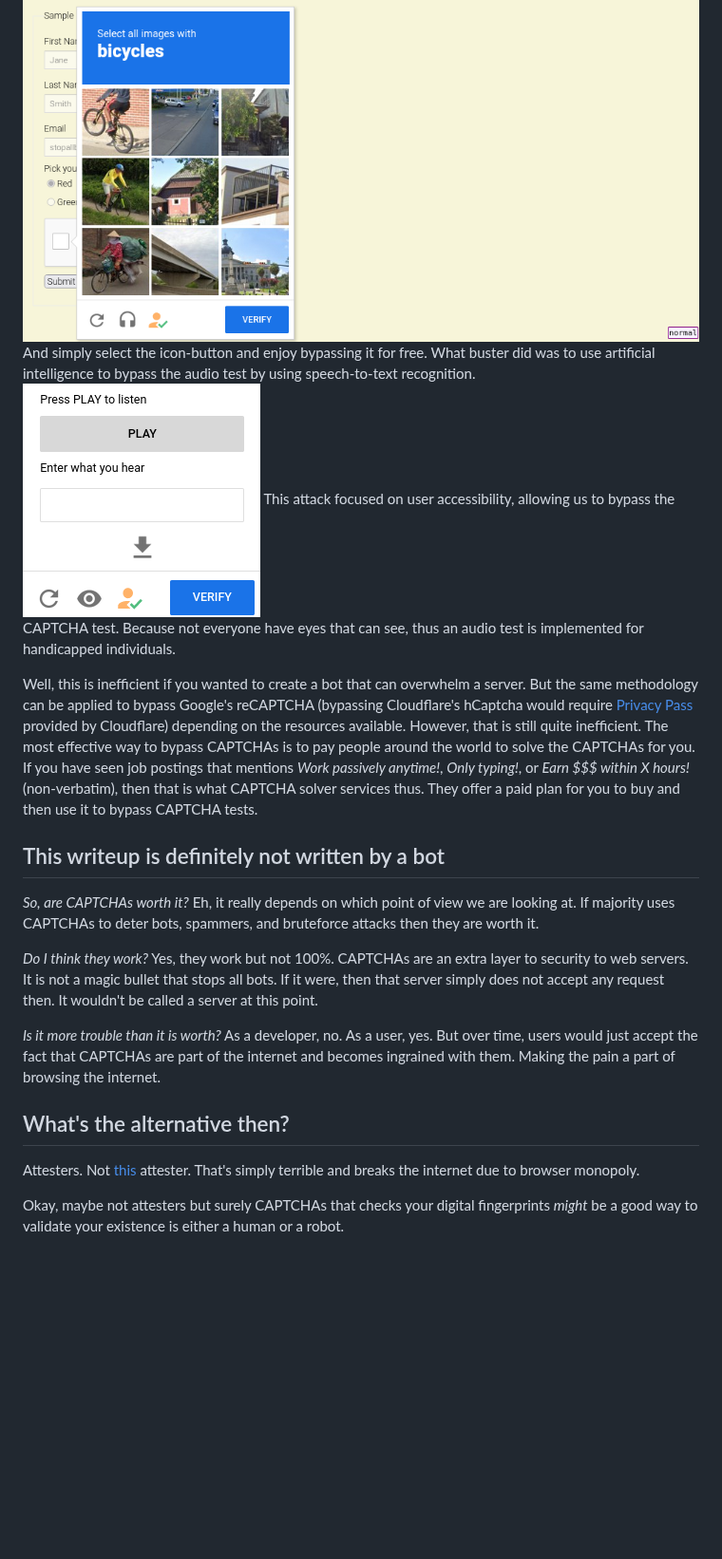
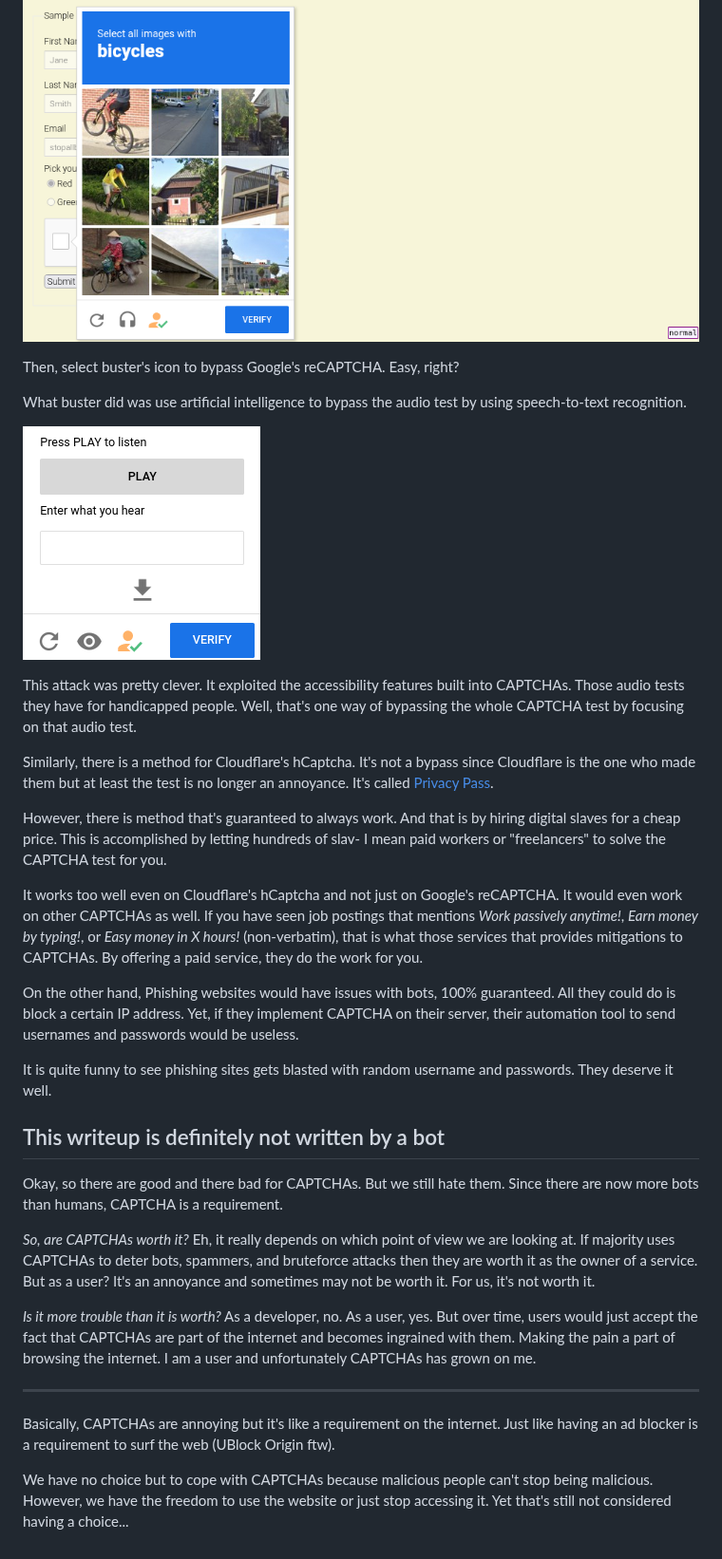
Before and after one commit to MingoMango17/CMSC134-Writeups, a Markdown page: Writeup 2/writeup.md, the part around one of its changes. Shown at 95% size. Drawn GitHub-style; blank space fills up the shorter version.

Commit message:
[Writeup 2] whatever

```diff
--- a/Writeup 2/writeup.md
+++ b/Writeup 2/writeup.md
@@ -96,42 +99,62 @@ For example, you can install [buster](https://github.com/dessant/buster) as a br
 ![buster](./buster1.png)
-And simply select the icon-button and enjoy bypassing it for free.
-What buster did was to use artificial intelligence to bypass the audio test by using speech-to-text recognition.
+
+Then, select buster's icon to bypass Google's reCAPTCHA.
+Easy, right?
+
+What buster did was use artificial intelligence to bypass the audio test by using speech-to-text recognition.
+
 ![Audio Bypass](./audio.png)
-This attack focused on user accessibility, allowing us to bypass the CAPTCHA test.
-Because not everyone have eyes that can see, thus an audio test is implemented for handicapped individuals.
 
-Well, this is inefficient if you wanted to create a bot that can overwhelm a server.
-But the same methodology can be applied to bypass Google's reCAPTCHA (bypassing Cloudflare's hCaptcha would require [Privacy Pass](https://blog.cloudflare.com/privacy-pass-standard) provided by Cloudflare) depending on the resources available.
-However, that is still quite inefficient.
-The most effective way to bypass CAPTCHAs is to pay people around the world to solve the CAPTCHAs for you.
-If you have seen job postings that mentions _Work passively anytime!_, _Only typing!_, or _Earn $$$ within X hours!_ (non-verbatim), then that is what CAPTCHA solver services thus.
-They offer a paid plan for you to buy and then use it to bypass CAPTCHA tests.
+This attack was pretty clever.
+It exploited the accessibility features built into CAPTCHAs.
+Those audio tests they have for handicapped people.
+Well, that's one way of bypassing the whole CAPTCHA test by focusing on that audio test.
+
+Similarly, there is a method for Cloudflare's hCaptcha.
+It's not a bypass since Cloudflare is the one who made them but at least the test is no longer an annoyance.
+It's called [Privacy Pass](https://blog.cloudflare.com/privacy-pass-standard).
+
+However, there is method that's guaranteed to always work.
+And that is by hiring digital slaves for a cheap price.
+This is accomplished by letting hundreds of slav- I mean paid workers or "freelancers" to solve the CAPTCHA test for you.
+
+It works too well even on Cloudflare's hCaptcha and not just on Google's reCAPTCHA.
+It would even work on other CAPTCHAs as well.
+If you have seen job postings that mentions _Work passively anytime!_, _Earn money by typing!_, or _Easy money in X hours!_ (non-verbatim), that is what those services that provides mitigations to CAPTCHAs.
+By offering a paid service, they do the work for you.
+
+On the other hand, Phishing websites would have issues with bots, 100% guaranteed.
+All they could do is block a certain IP address.
+Yet, if they implement CAPTCHA on their server, their automation tool to send usernames and passwords would be useless.
+
+It is quite funny to see phishing sites gets blasted with random username and passwords.
+They deserve it well.
 
 ## This writeup is definitely not written by a bot
 
+Okay, so there are good and there bad for CAPTCHAs.
+But we still hate them.
+Since there are now more bots than humans, CAPTCHA is a requirement.
+
 *So, are CAPTCHAs worth it?*
 Eh, it really depends on which point of view we are looking at.
-If majority uses CAPTCHAs to deter bots, spammers, and bruteforce attacks then they are worth it.
-
-*Do I think they work?*
-Yes, they work but not 100%.
-CAPTCHAs are an extra layer to security to web servers.
-It is not a magic bullet that stops all bots.
-If it were, then that server simply does not accept any request then.
-It wouldn't be called a server at this point.
+If majority uses CAPTCHAs to deter bots, spammers, and bruteforce attacks then they are worth it as the owner of a service.
+But as a user?
+It's an annoyance and sometimes may not be worth it.
+For us, it's not worth it.
 
 *Is it more trouble than it is worth?*
 As a developer, no.
 As a user, yes.
 But over time, users would just accept the fact that CAPTCHAs are part of the internet and becomes ingrained with them.
 Making the pain a part of browsing the internet.
+I am a user and unfortunately CAPTCHAs has grown on me.
 
+---
 
+Basically, CAPTCHAs are annoying but it's like a requirement on the internet.
+Just like having an ad blocker is a requirement to surf the web (UBlock Origin ftw).
 
-## What's the alternative then?
-
-Attesters.
-Not [this](https://github.com/explainers-by-googlers/Web-Environment-Integrity/issues/28) attester.
-That's simply terrible and breaks the internet due to browser monopoly.
-
-Okay, maybe not attesters but surely CAPTCHAs that checks your digital fingerprints *might* be a good way to validate your existence is either a human or a robot.
+We have no choice but to cope with CAPTCHAs because malicious people can't stop being malicious.
+However, we have the freedom to use the website or just stop accessing it.
+Yet that's still not considered having a choice...
```
Also changed, not shown: other parts of Writeup 2/writeup.md (+12 -9 lines).
